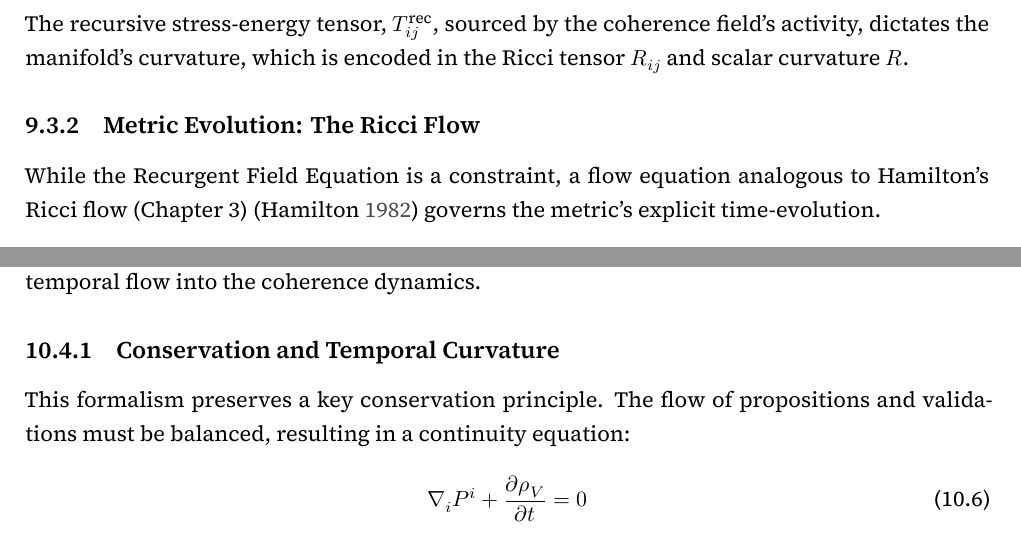
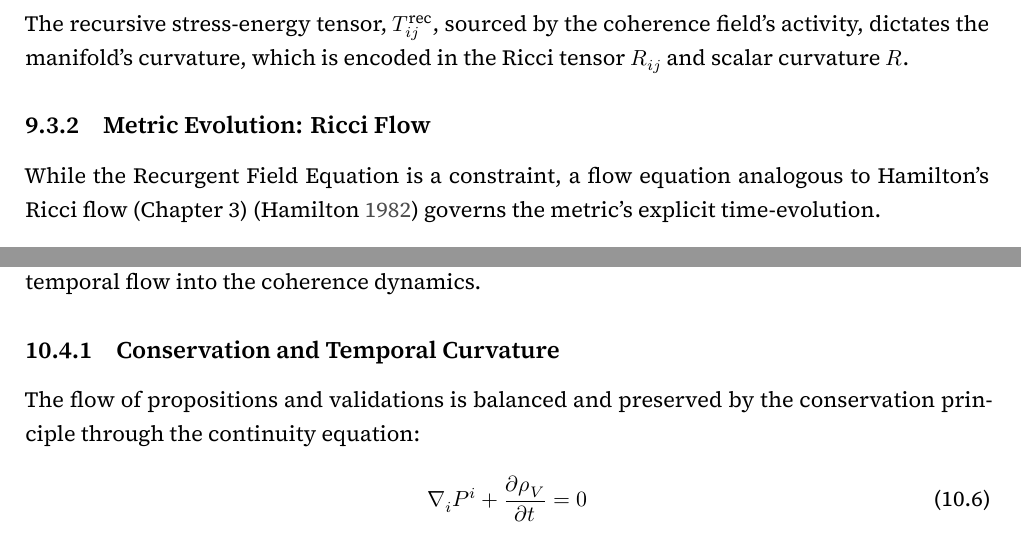
Before and after one commit to someobserver/recurgent-field-theory, a LaTeX thesis (manuscript/recurgent_field_theory.tex, which reads manuscript/chapters/ch_09_field_equations.tex, manuscript/chapters/ch_10_bidirectional_temporal_flow.tex): two parts of pages 29 and 31 of 59, joined at a grey line, cut so that both start at the same text. Compiled offline with XeLaTeX.

Commit message:
various adjustments to flow

```diff
--- a/manuscript/chapters/ch_09_field_equations.tex
+++ b/manuscript/chapters/ch_09_field_equations.tex
@@ -24,7 +24,7 @@ R_{ij} - \frac{1}{2}g_{ij}R = 8\pi G_s T^{\text{rec}}_{ij}
 \end{equation}
 The recursive stress-energy tensor, \(T^{\text{rec}}_{ij}\), sourced by the coherence field's activity, dictates the manifold's curvature, which is encoded in the Ricci tensor \(R_{ij}\) and scalar curvature \(R\).
 
-\subsection{Metric Evolution: The Ricci Flow}
+\subsection{Metric Evolution: Ricci Flow}
 
 While the Recurgent Field Equation is a constraint, a flow equation analogous to Hamilton's Ricci flow (Chapter 3) \autocite{Hamilton1982} governs the metric's explicit time-evolution.
 \begin{equation}
--- a/manuscript/chapters/ch_10_bidirectional_temporal_flow.tex
+++ b/manuscript/chapters/ch_10_bidirectional_temporal_flow.tex
@@ -44,7 +44,7 @@ where \(F^i_{\text{temporal}} = \delta(\int \mathcal{L}_{\text{temporal}} dV) /
 
 \subsection{Conservation and Temporal Curvature}
 
-This formalism preserves a key conservation principle. The flow of propositions and validations must be balanced, resulting in a continuity equation:
+The flow of propositions and validations is balanced and preserved by the conservation principle through the continuity equation:
 \begin{equation}
 \nabla_i P^i + \frac{\partial \rho_V}{\partial t} = 0
 \end{equation}
```
Also changed, not shown: README.md, paper.pdf.
